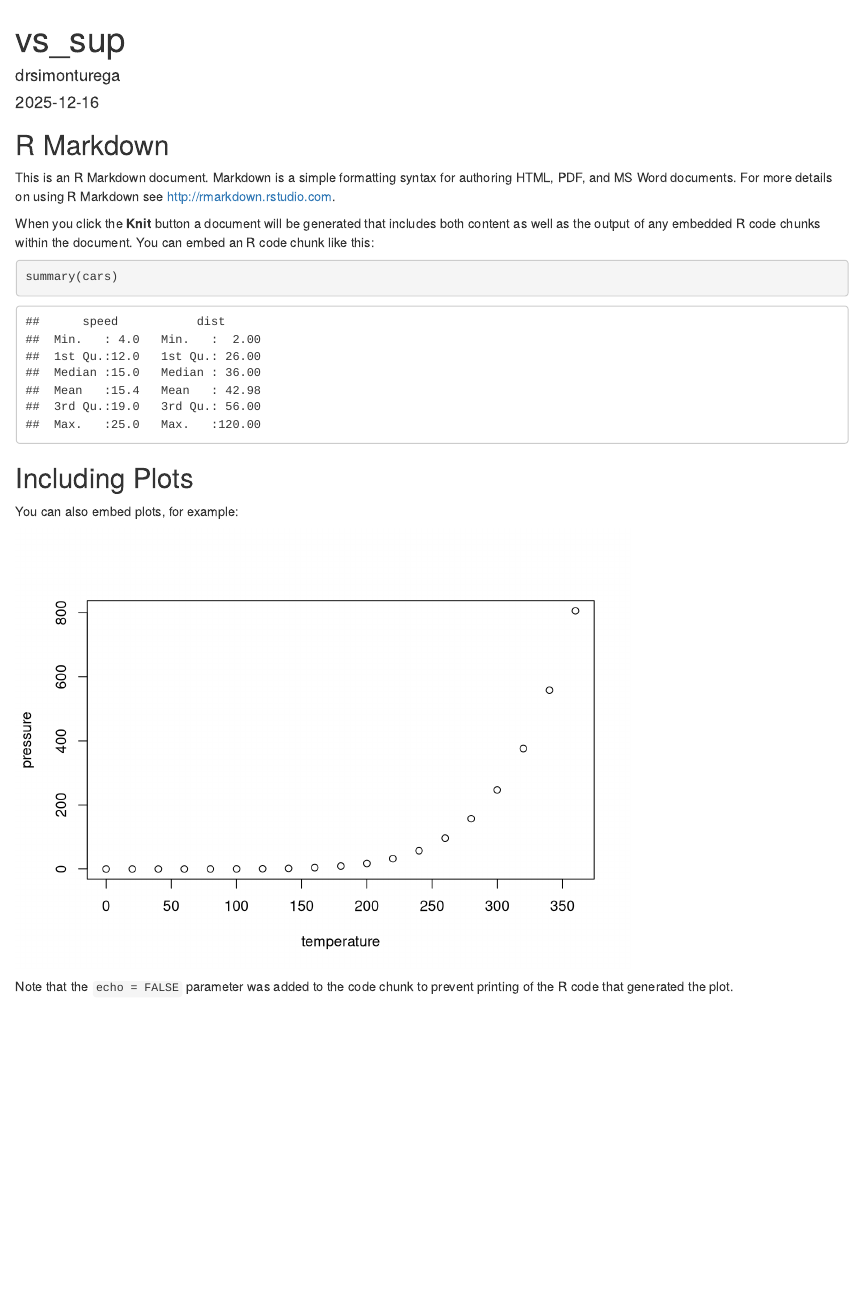
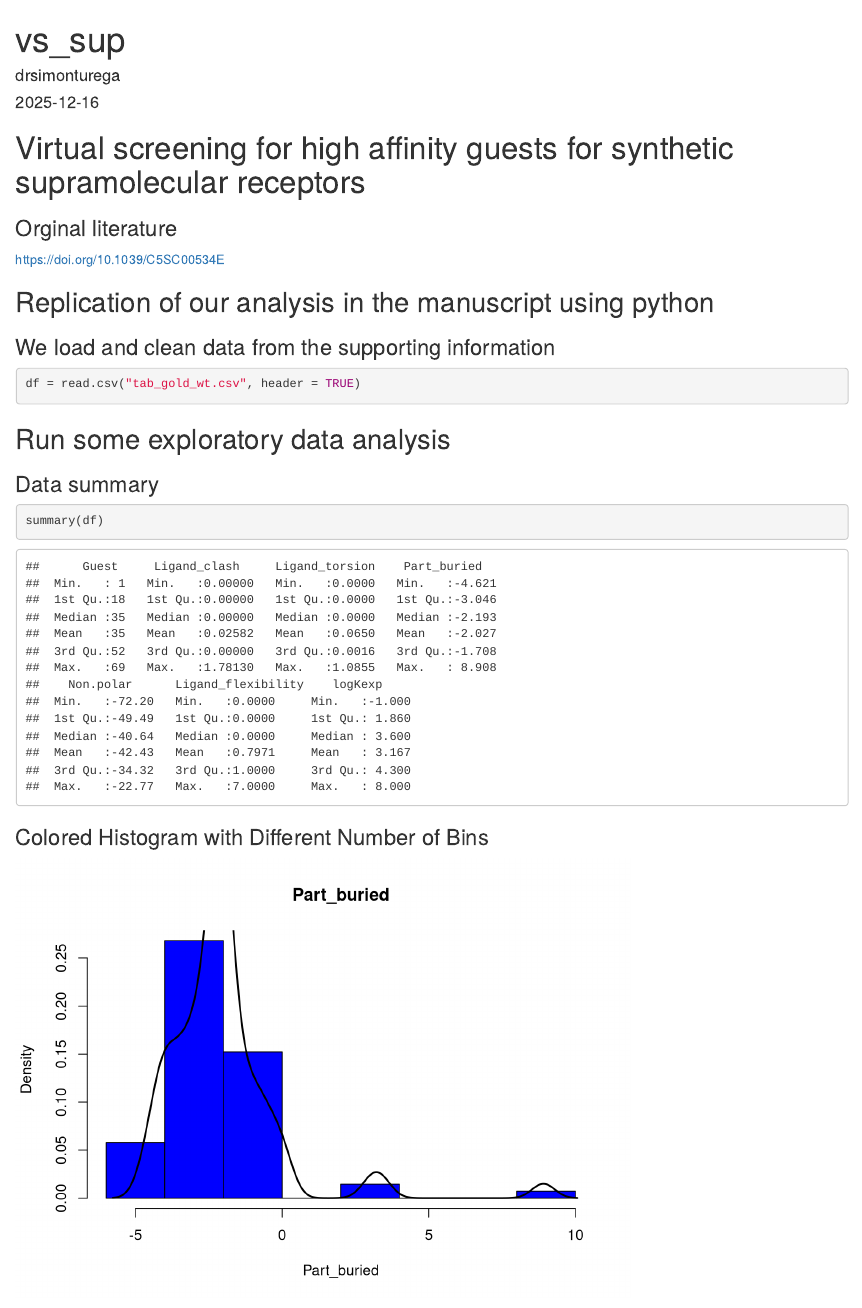
Before and after one commit to drsimonturega/r_vs_supra, an R Markdown document (r_sup_001.Rmd): the page in a window 1100 px wide, from its top. Rendered offline with R 4.5, knitr and Pandoc, with nearby package versions.

Commit message:
Still learning

````diff
--- a/r_sup_001.Rmd
+++ b/r_sup_001.Rmd
@@ -9,22 +9,43 @@
 library(tidyverse)
 ```
 
-## R Markdown
+# Virtual screening for high affinity guests for synthetic supramolecular receptors
 
-This is an R Markdown document. Markdown is a simple formatting syntax for authoring HTML, PDF, and MS Word documents. For more details on using R Markdown see <http://rmarkdown.rstudio.com>.
+### Orginal literature
 
-When you click the **Knit** button a document will be generated that includes both content as well as the output of any embedded R code chunks within the document. You can embed an R code chunk like this:
+<https://doi.org/10.1039/C5SC00534E>
 
-```{r cars}
-summary(cars)
+## Replication of our analysis in the manuscript using python
+
+### We load and clean data from the supporting information
+
+```{r}
+df = read.csv("tab_gold_wt.csv", header = TRUE)
 ```
+
+## Run some exploratory data analysis
+
+### Data summary
+
+```{r df}
+summary(df)
+```
+
+
+### Colored Histogram with Different Number of Bins
+```{r df, echo=FALSE}
+hist(df$Part_buried, main="Part_buried", xlab = "Part_buried", col="blue", freq = FALSE)
+dens <- density(df$Part_buried)
+lines(dens, lwd = 2, col = "black")
+```
+
 
 ## Including Plots
 
 You can also embed plots, for example:
 
-```{r pressure, echo=FALSE}
-plot(pressure)
+```{r df, echo=FALSE}
+plot(df)
 ```
 
 Note that the `echo = FALSE` parameter was added to the code chunk to prevent printing of the R code that generated the plot.
````
